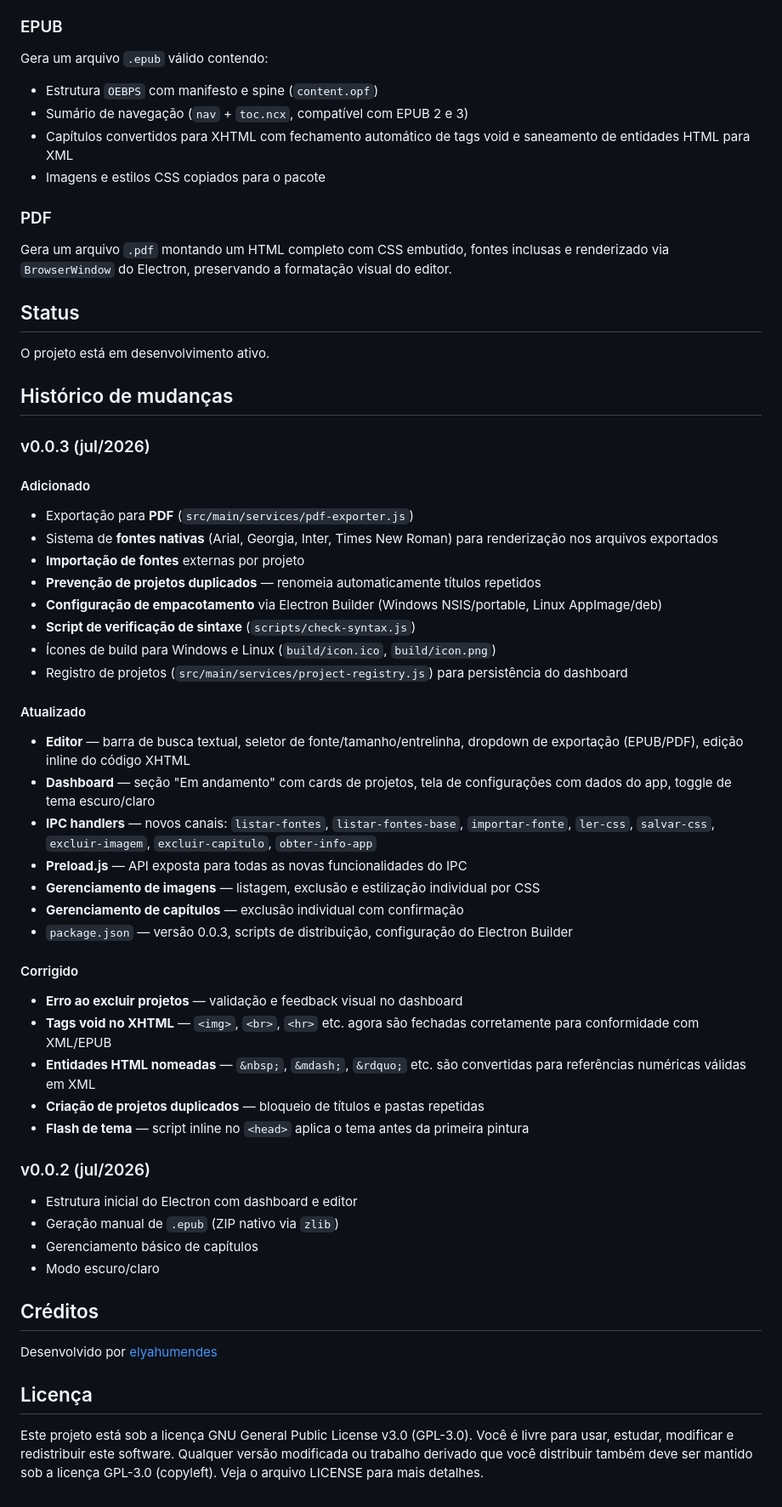
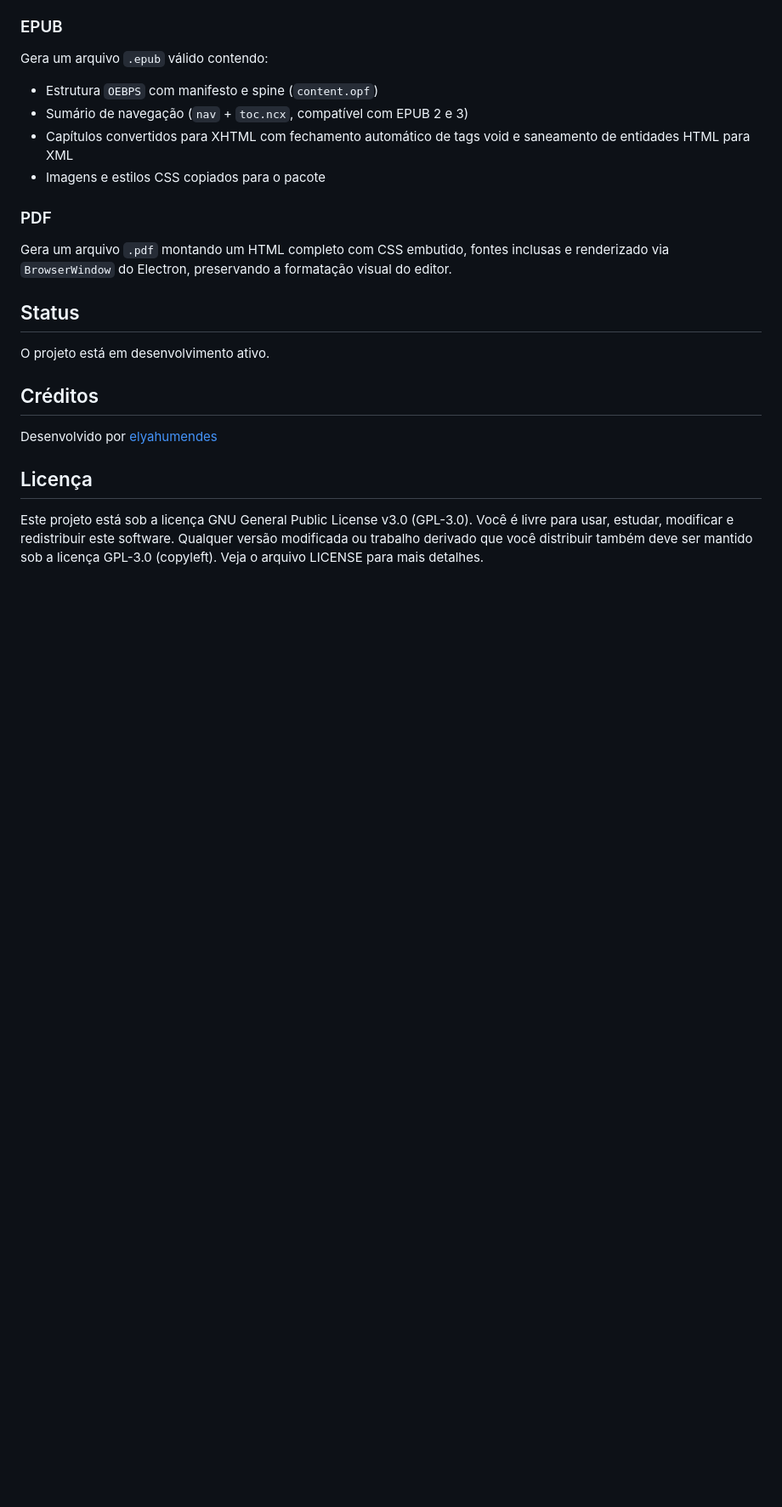
Before and after one commit to ElyahuMendesdaSilva/editor-de-epubs, a Markdown page: readme.md, the part around the change. Shown at 85% size. Drawn GitHub-style; blank space fills up the shorter version.

Commit message:
Corrigindo o readme.md

```diff
--- a/readme.md
+++ b/readme.md
@@ -70,41 +70,6 @@ Gera um arquivo `.pdf` montando um HTML completo com CSS embutido, fontes inclus
 ## Status
 O projeto está em desenvolvimento ativo.
 
-## Histórico de mudanças
-
-### v0.0.3 (jul/2026)
-
-#### Adicionado
-- Exportação para **PDF** (`src/main/services/pdf-exporter.js`)
-- Sistema de **fontes nativas** (Arial, Georgia, Inter, Times New Roman) para renderização nos arquivos exportados
-- **Importação de fontes** externas por projeto
-- **Prevenção de projetos duplicados** — renomeia automaticamente títulos repetidos
-- **Configuração de empacotamento** via Electron Builder (Windows NSIS/portable, Linux AppImage/deb)
-- **Script de verificação de sintaxe** (`scripts/check-syntax.js`)
-- Ícones de build para Windows e Linux (`build/icon.ico`, `build/icon.png`)
-- Registro de projetos (`src/main/services/project-registry.js`) para persistência do dashboard
-
-#### Atualizado
-- **Editor** — barra de busca textual, seletor de fonte/tamanho/entrelinha, dropdown de exportação (EPUB/PDF), edição inline do código XHTML
-- **Dashboard** — seção "Em andamento" com cards de projetos, tela de configurações com dados do app, toggle de tema escuro/claro
-- **IPC handlers** — novos canais: `listar-fontes`, `listar-fontes-base`, `importar-fonte`, `ler-css`, `salvar-css`, `excluir-imagem`, `excluir-capitulo`, `obter-info-app`
-- **Preload.js** — API exposta para todas as novas funcionalidades do IPC
-- **Gerenciamento de imagens** — listagem, exclusão e estilização individual por CSS
-- **Gerenciamento de capítulos** — exclusão individual com confirmação
-- `package.json` — versão 0.0.3, scripts de distribuição, configuração do Electron Builder
-
-#### Corrigido
-- **Erro ao excluir projetos** — validação e feedback visual no dashboard
-- **Tags void no XHTML** — `<img>`, `<br>`, `<hr>` etc. agora são fechadas corretamente para conformidade com XML/EPUB
-- **Entidades HTML nomeadas** — `&nbsp;`, `&mdash;`, `&rdquo;` etc. são convertidas para referências numéricas válidas em XML
-- **Criação de projetos duplicados** — bloqueio de títulos e pastas repetidas
-- **Flash de tema** — script inline no `<head>` aplica o tema antes da primeira pintura
-
-### v0.0.2 (jul/2026)
-- Estrutura inicial do Electron com dashboard e editor
-- Geração manual de `.epub` (ZIP nativo via `zlib`)
-- Gerenciamento básico de capítulos
-- Modo escuro/claro
 
 ## Créditos
 
```
